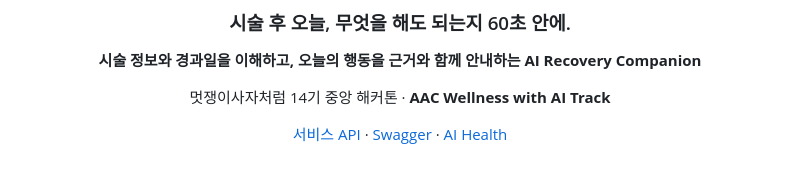
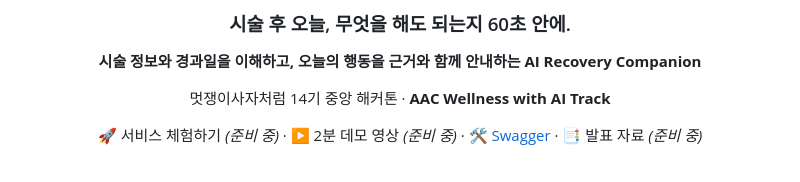
Before and after one commit to mingyeong-seo/MALLO, a Markdown page: README.md, the part around the change. Drawn GitHub-style.

Commit message:
docs: refine README resource links

```diff
--- a/README.md
+++ b/README.md
@@ -8,10 +8,10 @@
 
 멋쟁이사자처럼 14기 중앙 해커톤 · **AAC Wellness with AI Track**
 
-[서비스 API](https://mallo-api.site) · [Swagger](https://mallo-api.site/swagger-ui/index.html) · [AI Health](https://mallo-ai.1-201-116-196.sslip.io/healthz)
+🚀 서비스 체험하기 *(준비 중)* · ▶️ 2분 데모 영상 *(준비 중)* · [🛠️ Swagger](https://mallo-api.site/swagger-ui/index.html) · 📑 발표 자료 *(준비 중)*
 
-<!-- 최종 배포 후 아래 줄로 교체하세요.
-[🚀 서비스 체험하기](FRONTEND_URL) · [▶️ 2분 데모 영상](YOUTUBE_URL) · [📑 발표 자료](IR_DECK_URL)
+<!-- 링크가 준비되면 위 줄을 아래 줄로 교체하세요.
+[🚀 서비스 체험하기](FRONTEND_URL) · [▶️ 2분 데모 영상](YOUTUBE_URL) · [🛠️ Swagger](https://mallo-api.site/swagger-ui/index.html) · [📑 발표 자료](IR_DECK_URL)
 -->
 
 <br />
```
